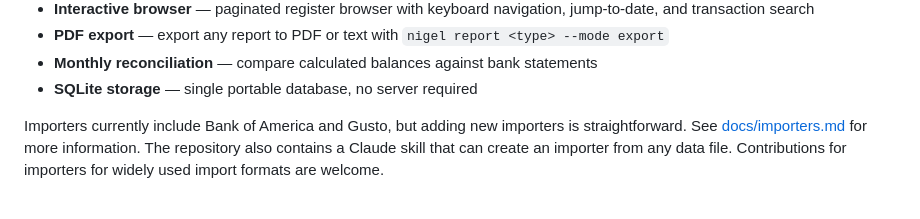
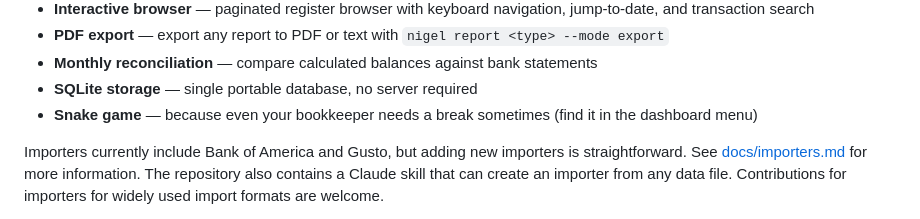
Before and after one commit to madebyraygun/nigel-keeps-your-books, a Markdown page: README.md, the part around the change. Drawn GitHub-style.

Commit message:
docs: document Snake game feature
Ref #35

```diff
--- a/README.md
+++ b/README.md
@@ -20,6 +20,7 @@ Nigel is designed for humans but works extremely well with AI agents. The repo i
 - **PDF export** — export any report to PDF or text with `nigel report <type> --mode export`
 - **Monthly reconciliation** — compare calculated balances against bank statements
 - **SQLite storage** — single portable database, no server required
+- **Snake game** — because even your bookkeeper needs a break sometimes (find it in the dashboard menu)
 
 Importers currently include Bank of America and Gusto, but adding new importers is straightforward. See [docs/importers.md](docs/importers.md) for more information. The repository also contains a Claude skill that can create an importer from any data file. Contributions for importers for widely used import formats are welcome.
 
```
Also changed, not shown: CLAUDE.md (+2 -1 lines).
